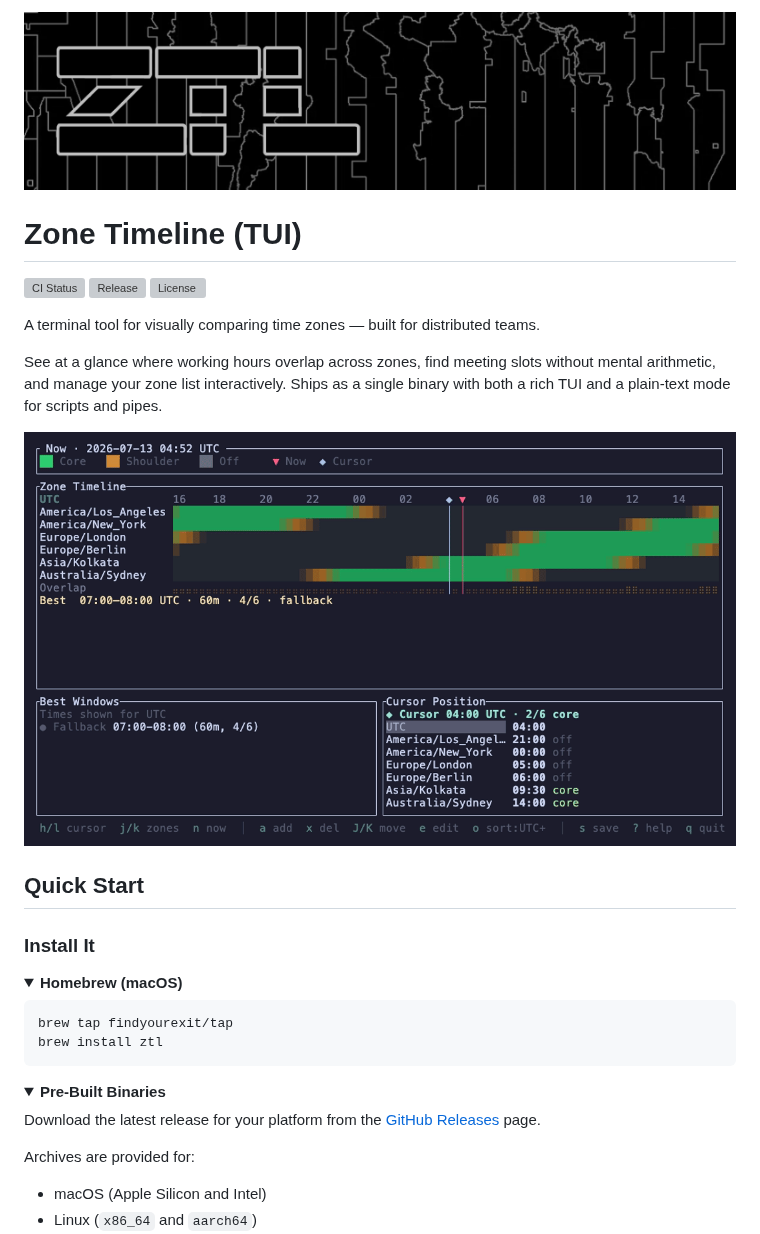
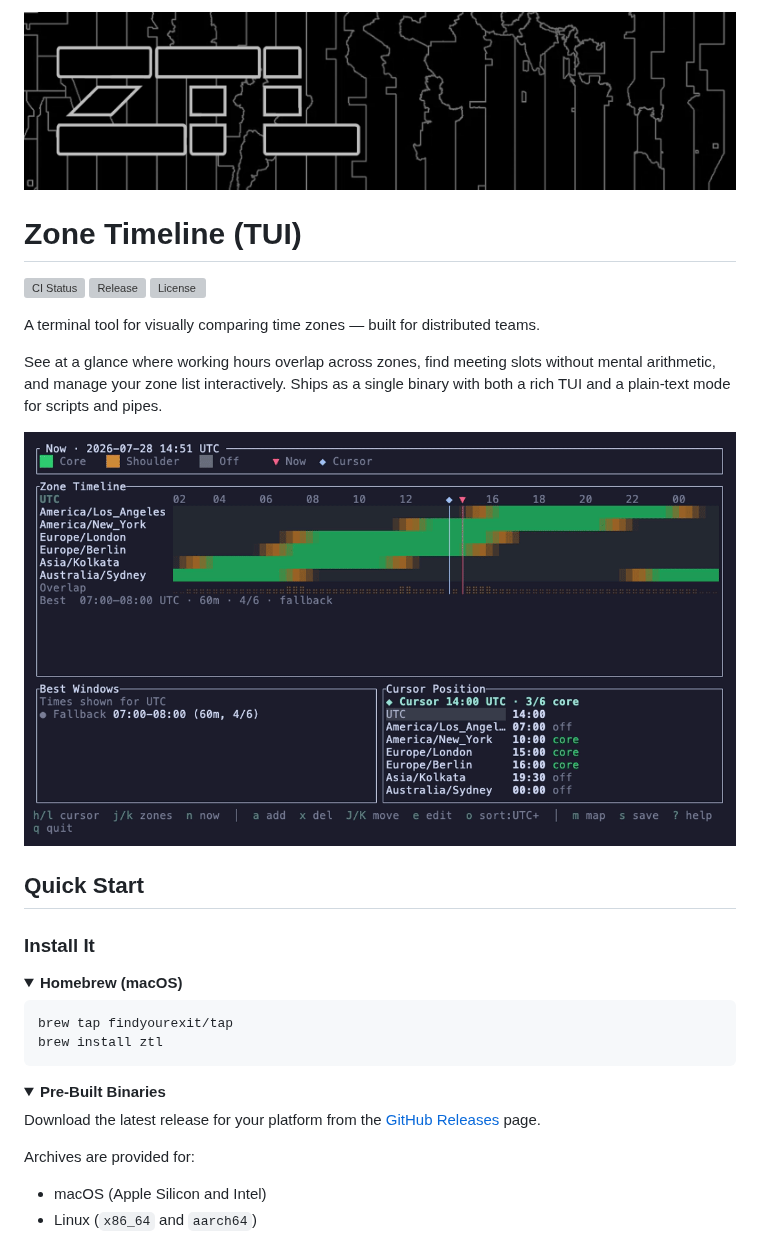
Before and after one commit to findyourexit/zonetimeline-tui, a Markdown page: README.md, the part around one of its changes. GitHub-like rendering; pictures changed too: assets/demo.gif; folded sections open; grey boxes are pictures that could not be loaded.

```diff
--- a/README.md
+++ b/README.md
@@ -1,5 +1,5 @@
 <p align="center">
-  <img src="assets/ztl-header.png" alt="Zone Timeline TUI" />
+  <img src="https://raw.githubusercontent.com/findyourexit/zonetimeline-tui/main/assets/ztl-header.png" alt="Zone Timeline TUI" />
 </p>
 
 # Zone Timeline (TUI)
@@ -10,12 +10,10 @@
 
 A terminal tool for visually comparing time zones — built for distributed teams.
 
-See at a glance where working hours overlap across zones, find meeting slots
-without mental arithmetic, and manage your zone list interactively. Ships as a
-single binary with both a rich TUI and a plain-text mode for scripts and pipes.
+See at a glance where working hours overlap across zones, find meeting slots without mental arithmetic, and manage your zone list interactively. Ships as a single binary with both a rich TUI and a plain-text mode for scripts and pipes.
 
 <p align="center">
-  <img src="assets/demo.gif" alt="Zone Timeline TUI — live timeline with gradient ribbons, cursor, now marker and overlap histogram" width="800" />
+  <img src="https://raw.githubusercontent.com/findyourexit/zonetimeline-tui/main/assets/demo.gif" alt="Zone Timeline TUI — a guided tour of the live timeline ribbons and the world map view, driven by the shared cursor and day/night terminator" width="800" />
 </p>
 
 ## Quick Start
@@ -35,8 +33,7 @@ brew install ztl
 <details>
 <summary><strong>Pre-Built Binaries</strong></summary>
 
-Download the latest release for your platform from the
-[GitHub Releases](https://github.com/findyourexit/zonetimeline-tui/releases) page.
+Download the latest release for your platform from the [GitHub Releases](https://github.com/findyourexit/zonetimeline-tui/releases) page.
 
 Archives are provided for:
 - macOS (Apple Silicon and Intel)
```
Also changed, not shown: other parts of README.md (+41 -50 lines), CHANGELOG.md (+6 -0 lines), assets/map.gif (added), 4 other files.
